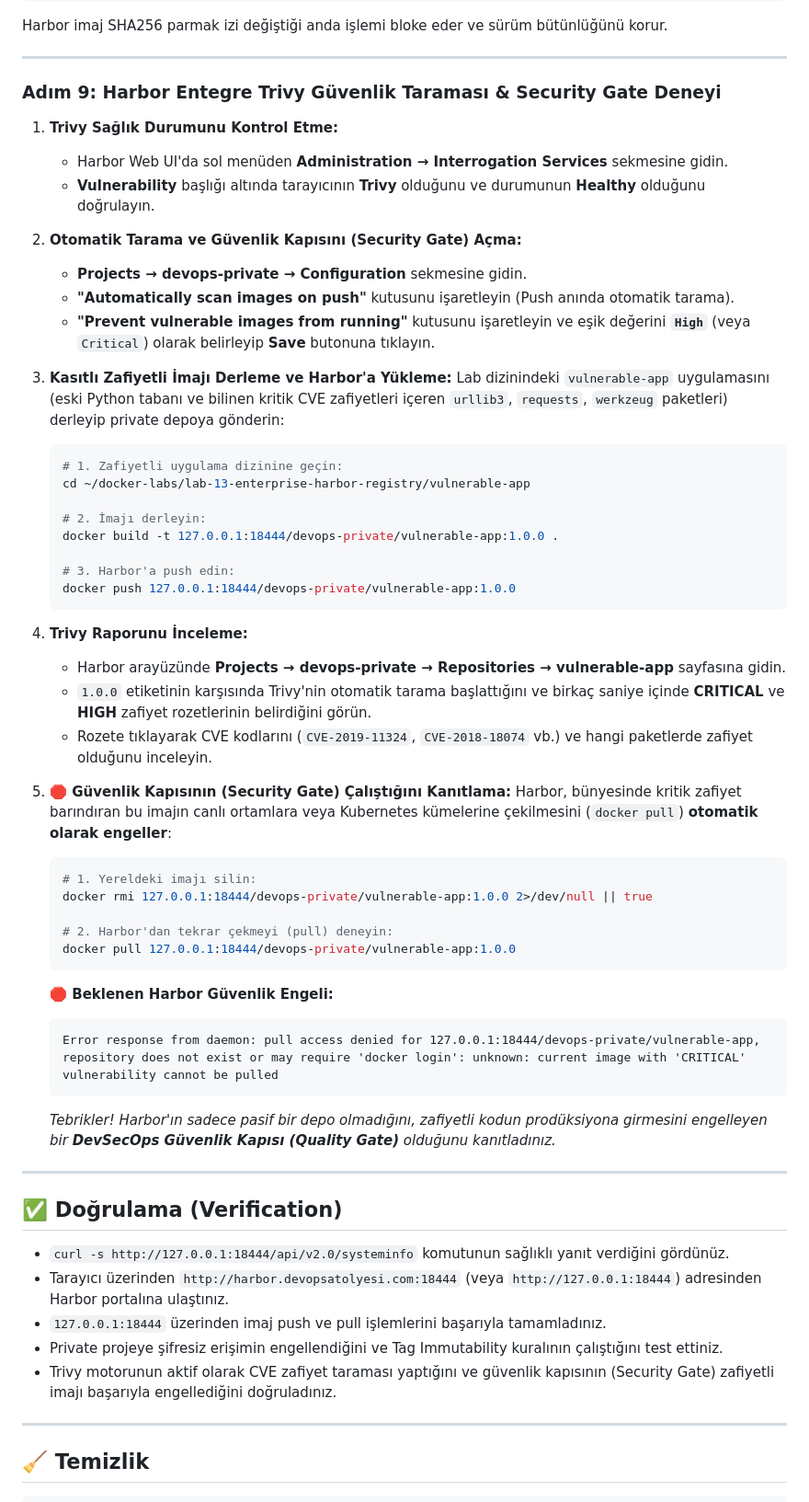
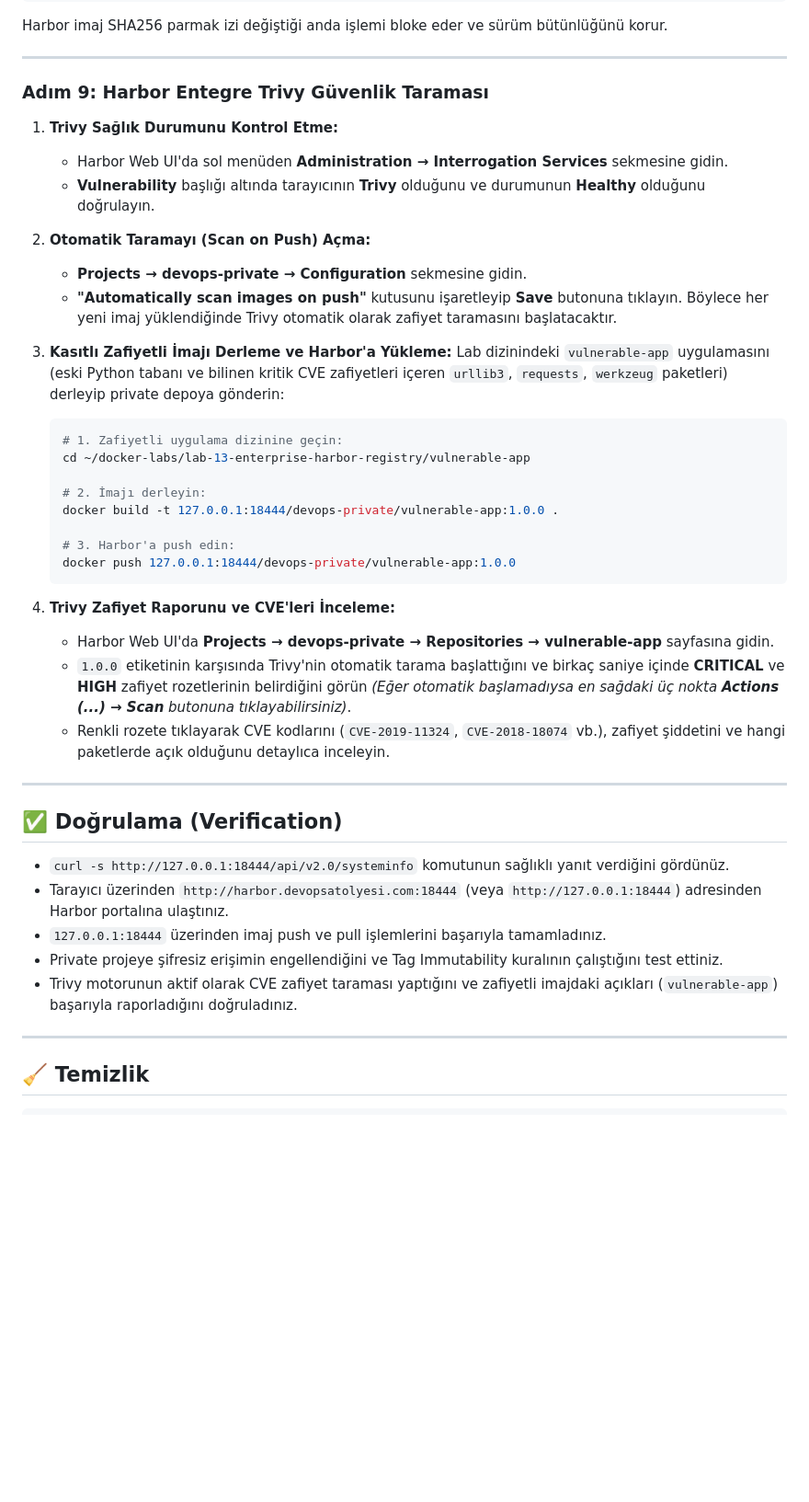
Before and after one commit to altinbogahavanur/devopslabs2, a Markdown page: lab-13-enterprise-harbor-registry/README.md, the part around the change. Shown at 92% size. GitHub-like rendering; blank space fills up the shorter version.

Commit message:
docs(lab-13): remove pull blocking gate and retain vulnerable app cve scan

````diff
--- a/lab-13-enterprise-harbor-registry/README.md
+++ b/lab-13-enterprise-harbor-registry/README.md
@@ -226,16 +226,15 @@ Harbor imaj SHA256 parmak izi değiştiği anda işlemi bloke eder ve sürüm b
 
 ---
 
-### Adım 9: Harbor Entegre Trivy Güvenlik Taraması & Security Gate Deneyi
+### Adım 9: Harbor Entegre Trivy Güvenlik Taraması
 
 1. **Trivy Sağlık Durumunu Kontrol Etme:**
    - Harbor Web UI'da sol menüden **Administration → Interrogation Services** sekmesine gidin.
    - **Vulnerability** başlığı altında tarayıcının **Trivy** olduğunu ve durumunun **Healthy** olduğunu doğrulayın.
 
-2. **Otomatik Tarama ve Güvenlik Kapısını (Security Gate) Açma:**
+2. **Otomatik Taramayı (Scan on Push) Açma:**
    - **Projects → devops-private → Configuration** sekmesine gidin.
-   - **"Automatically scan images on push"** kutusunu işaretleyin (Push anında otomatik tarama).
-   - **"Prevent vulnerable images from running"** kutusunu işaretleyin ve eşik değerini **`High`** (veya `Critical`) olarak belirleyip **Save** butonuna tıklayın.
+   - **"Automatically scan images on push"** kutusunu işaretleyip **Save** butonuna tıklayın. Böylece her yeni imaj yüklendiğinde Trivy otomatik olarak zafiyet taramasını başlatacaktır.
 
 3. **Kasıtlı Zafiyetli İmajı Derleme ve Harbor'a Yükleme:**
    Lab dizinindeki `vulnerable-app` uygulamasını (eski Python tabanı ve bilinen kritik CVE zafiyetleri içeren `urllib3`, `requests`, `werkzeug` paketleri) derleyip private depoya gönderin:
@@ -251,27 +250,10 @@ Harbor imaj SHA256 parmak izi değiştiği anda işlemi bloke eder ve sürüm b
    docker push 127.0.0.1:18444/devops-private/vulnerable-app:1.0.0
    ```
 
-4. **Trivy Raporunu İnceleme:**
-   - Harbor arayüzünde **Projects → devops-private → Repositories → vulnerable-app** sayfasına gidin.
-   - `1.0.0` etiketinin karşısında Trivy'nin otomatik tarama başlattığını ve birkaç saniye içinde **CRITICAL** ve **HIGH** zafiyet rozetlerinin belirdiğini görün.
-   - Rozete tıklayarak CVE kodlarını (`CVE-2019-11324`, `CVE-2018-18074` vb.) ve hangi paketlerde zafiyet olduğunu inceleyin.
-
-5. **🛑 Güvenlik Kapısının (Security Gate) Çalıştığını Kanıtlama:**
-   Harbor, bünyesinde kritik zafiyet barındıran bu imajın canlı ortamlara veya Kubernetes kümelerine çekilmesini (`docker pull`) **otomatik olarak engeller**:
-
-   ```bash
-   # 1. Yereldeki imajı silin:
-   docker rmi 127.0.0.1:18444/devops-private/vulnerable-app:1.0.0 2>/dev/null || true
-
-   # 2. Harbor'dan tekrar çekmeyi (pull) deneyin:
-   docker pull 127.0.0.1:18444/devops-private/vulnerable-app:1.0.0
-   ```
-
-   **🛑 Beklenen Harbor Güvenlik Engeli:**
-   ```text
-   Error response from daemon: pull access denied for 127.0.0.1:18444/devops-private/vulnerable-app, repository does not exist or may require 'docker login': unknown: current image with 'CRITICAL' vulnerability cannot be pulled
-   ```
-   *Tebrikler! Harbor'ın sadece pasif bir depo olmadığını, zafiyetli kodun prodüksiyona girmesini engelleyen bir **DevSecOps Güvenlik Kapısı (Quality Gate)** olduğunu kanıtladınız.*
+4. **Trivy Zafiyet Raporunu ve CVE'leri İnceleme:**
+   - Harbor Web UI'da **Projects → devops-private → Repositories → vulnerable-app** sayfasına gidin.
+   - `1.0.0` etiketinin karşısında Trivy'nin otomatik tarama başlattığını ve birkaç saniye içinde **CRITICAL** ve **HIGH** zafiyet rozetlerinin belirdiğini görün *(Eğer otomatik başlamadıysa en sağdaki üç nokta **Actions (...) → Scan** butonuna tıklayabilirsiniz)*.
+   - Renkli rozete tıklayarak CVE kodlarını (`CVE-2019-11324`, `CVE-2018-18074` vb.), zafiyet şiddetini ve hangi paketlerde açık olduğunu detaylıca inceleyin.
 
 ---
 
@@ -280,7 +262,7 @@ Harbor imaj SHA256 parmak izi değiştiği anda işlemi bloke eder ve sürüm b
 - Tarayıcı üzerinden `http://harbor.devopsatolyesi.com:18444` (veya `http://127.0.0.1:18444`) adresinden Harbor portalına ulaştınız.
 - `127.0.0.1:18444` üzerinden imaj push ve pull işlemlerini başarıyla tamamladınız.
 - Private projeye şifresiz erişimin engellendiğini ve Tag Immutability kuralının çalıştığını test ettiniz.
-- Trivy motorunun aktif olarak CVE zafiyet taraması yaptığını ve güvenlik kapısının (Security Gate) zafiyetli imajı başarıyla engellediğini doğruladınız.
+- Trivy motorunun aktif olarak CVE zafiyet taraması yaptığını ve zafiyetli imajdaki açıkları (`vulnerable-app`) başarıyla raporladığını doğruladınız.
 
 ---
 
````
